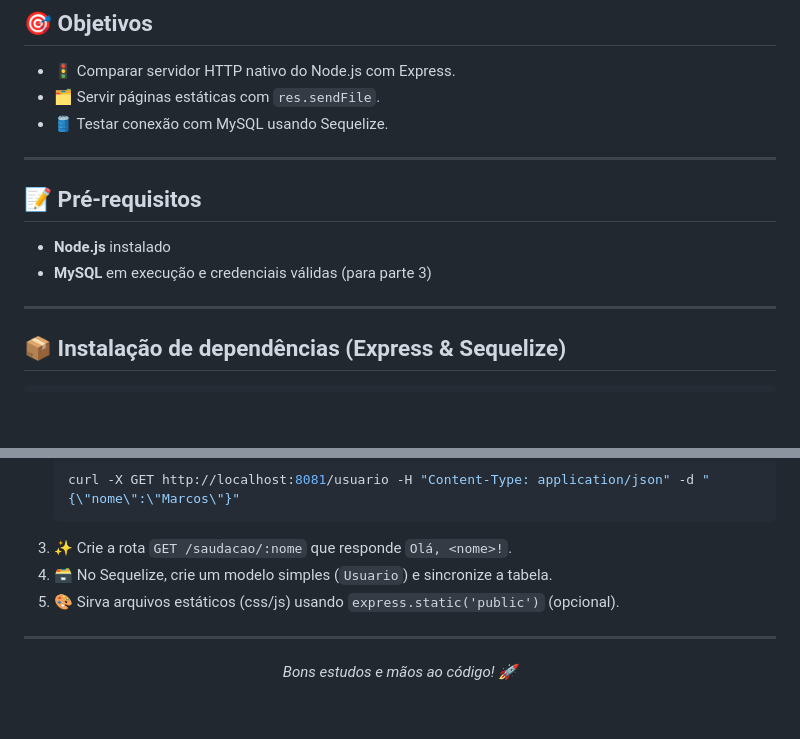
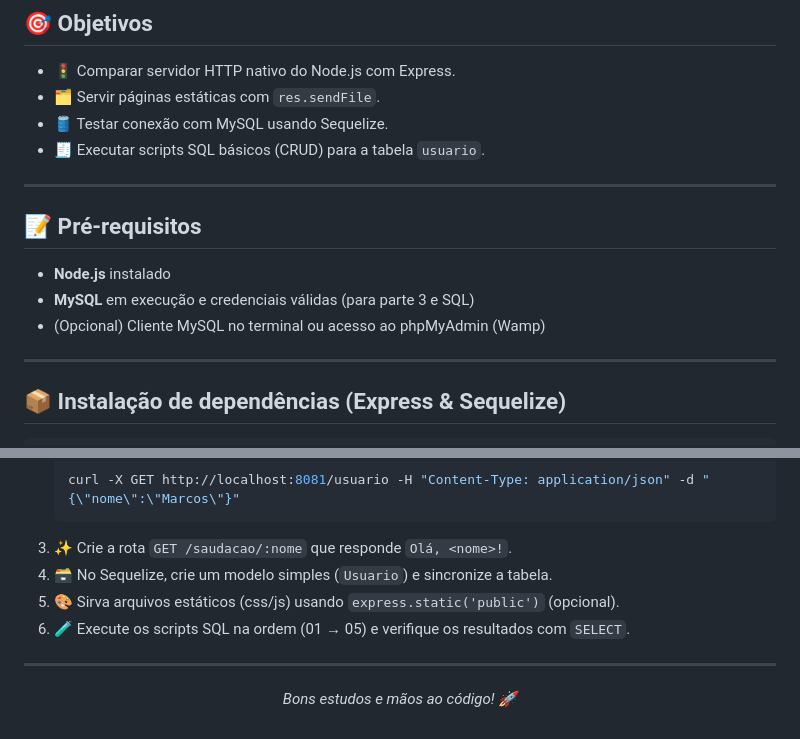
Before and after one commit to rafaelrodrigofs/nodejs, a Markdown page: aula03/readme.md, 2 parts joined by grey strips. Drawn GitHub-style; blank space fills up the shorter version.

```diff
--- a/aula03/readme.md
+++ b/aula03/readme.md
@@ -17,13 +17,15 @@
 - 🚦 Comparar servidor HTTP nativo do Node.js com Express.
 - 🗂️ Servir páginas estáticas com <code>res.sendFile</code>.
 - 🛢️ Testar conexão com MySQL usando Sequelize.
+- 🧾 Executar scripts SQL básicos (CRUD) para a tabela <code>usuario</code>.
 
 ---
 
 ## 📝 Pré-requisitos
 
 - <strong>Node.js</strong> instalado
-- <strong>MySQL</strong> em execução e credenciais válidas (para parte 3)
+- <strong>MySQL</strong> em execução e credenciais válidas (para parte 3 e SQL)
+- (Opcional) Cliente MySQL no terminal ou acesso ao phpMyAdmin (Wamp)
 
 ---
 
@@ -135,6 +183,7 @@ const sequelize = new Sequelize('NOME_BANCO', 'USUARIO', 'SENHA', {
 3. ✨ Crie a rota <code>GET /saudacao/:nome</code> que responde <code>Olá, &lt;nome&gt;!</code>.
 4. 🗃️ No Sequelize, crie um modelo simples (<code>Usuario</code>) e sincronize a tabela.
 5. 🎨 Sirva arquivos estáticos (css/js) usando <code>express.static('public')</code> (opcional).
+6. 🧪 Execute os scripts SQL na ordem (01 → 05) e verifique os resultados com <code>SELECT</code>.
 
 ---
 
```
Also changed, not shown: other parts of aula03/readme.md (+48 -2 lines).
